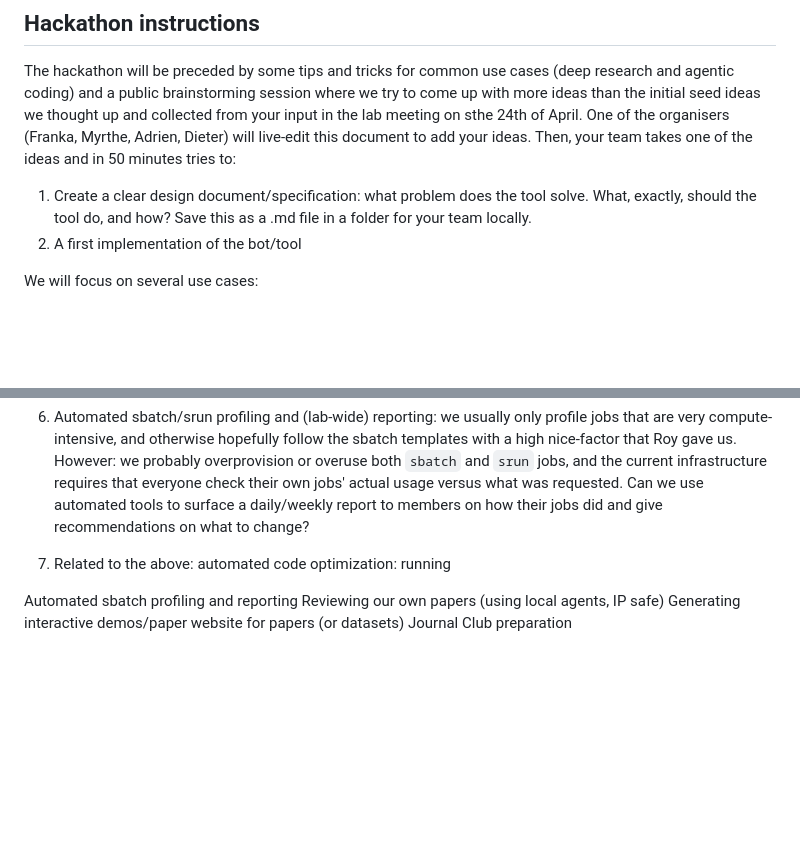
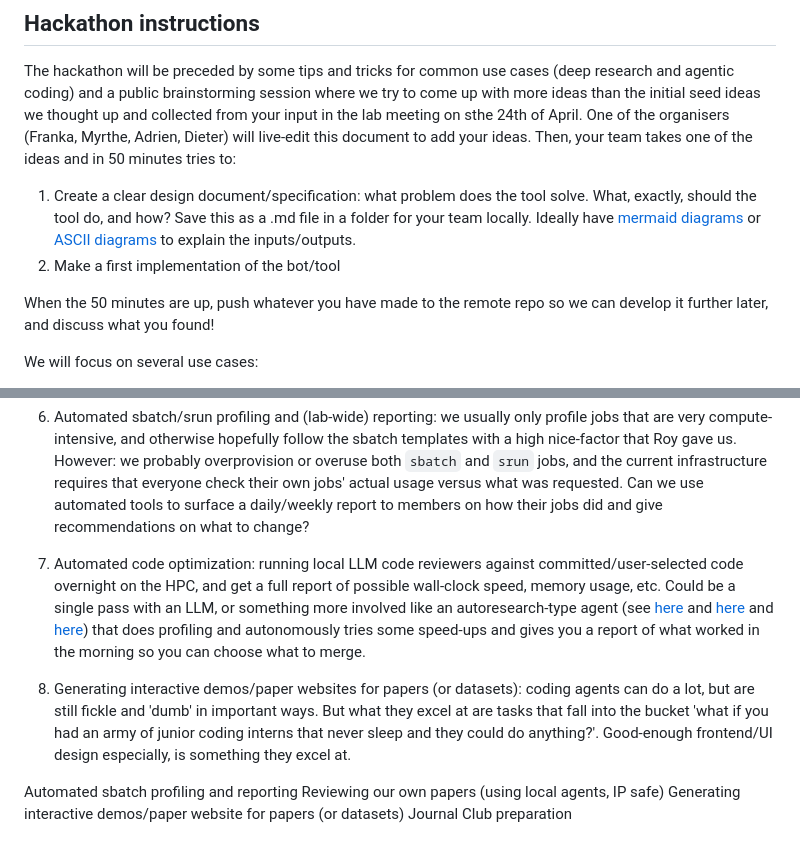
Before and after one commit to DieStok/ridder_lab_retreat_ai_hackathon_2026, a Markdown page: BRAINSTORM_lab_automation_ideas.md, 2 parts joined by grey strips. Drawn GitHub-style; blank space fills up the shorter version.

Commit message:
Slight changes brainstorm doc,

```diff
--- a/BRAINSTORM_lab_automation_ideas.md
+++ b/BRAINSTORM_lab_automation_ideas.md
@@ -12,8 +12,10 @@ We will use these ideas to:
 
 The hackathon will be preceded by some tips and tricks for common use cases (deep research and agentic coding) and a public brainstorming session where we try to come up with more ideas than the initial seed ideas we thought up and collected from your input in the lab meeting on sthe 24th of April. One of the organisers (Franka, Myrthe, Adrien, Dieter) will live-edit this document to add your ideas. Then, your team takes one of the ideas and in 50 minutes tries to:
 
-1. Create a clear design document/specification: what problem does the tool solve. What, exactly, should the tool do, and how? Save this as a .md file in a folder for your team locally.
-2. A first implementation of the bot/tool
+1. Create a clear design document/specification: what problem does the tool solve. What, exactly, should the tool do, and how? Save this as a .md file in a folder for your team locally. Ideally have [mermaid diagrams](https://mermaid.ai/web/) or [ASCII diagrams](https://asciidiagrams.github.io/) to explain the inputs/outputs.
+2. Make a first implementation of the bot/tool
+
+When the 50 minutes are up, push whatever you have made to the remote repo so we can develop it further later, and discuss what you found!
 
 We will focus on several use cases:
 1. Tools that interact with Slack, whose backend could be local or in a cloud VM. For instance: an LLM-based workflow that summarizes a paper posted on fyi-papers and pulls in related papers + comments from Bluesky.
@@ -41,7 +42,9 @@ execution ideas.
 
 6. Automated sbatch/srun profiling and (lab-wide) reporting: we usually only profile jobs that are very compute-intensive, and otherwise hopefully follow the sbatch templates with a high nice-factor that Roy gave us. However: we probably overprovision or overuse both `sbatch` and `srun` jobs, and the current infrastructure requires that everyone check their own jobs' actual usage versus what was requested. Can we use automated tools to surface a daily/weekly report to members on how their jobs did and give recommendations on what to change?
 
-7. Related to the above: automated code optimization: running
+7. Automated code optimization: running local LLM code reviewers against committed/user-selected code overnight on the HPC, and get a full report of possible wall-clock speed, memory usage, etc. Could be a single pass with an LLM, or something more involved like an autoresearch-type agent (see [here](https://github.com/karpathy/autoresearch) and [here](https://github.com/huggingface/ml-intern/tree/main) and [here](https://blog.skypilot.co/research-driven-agents/)) that does profiling and autonomously tries some speed-ups and gives you a report of what worked in the morning so you can choose what to merge.
+
+8. Generating interactive demos/paper websites for papers (or datasets): coding agents can do a lot, but are still fickle and 'dumb' in important ways. But what they excel at are tasks that fall into the bucket 'what if you had an army of junior coding interns that never sleep and they could do anything?'. Good-enough frontend/UI design especially, is something they excel at.
 
 Automated sbatch profiling and reporting
 Reviewing our own papers (using local agents, IP safe)
```
Also changed, not shown: other parts of BRAINSTORM_lab_automation_ideas.md (+1 -2 lines).
